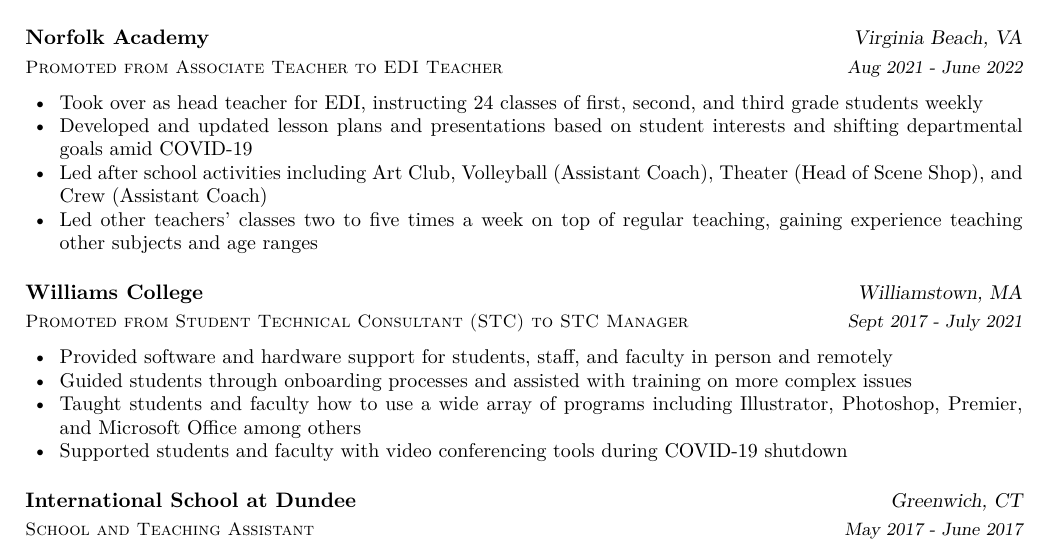
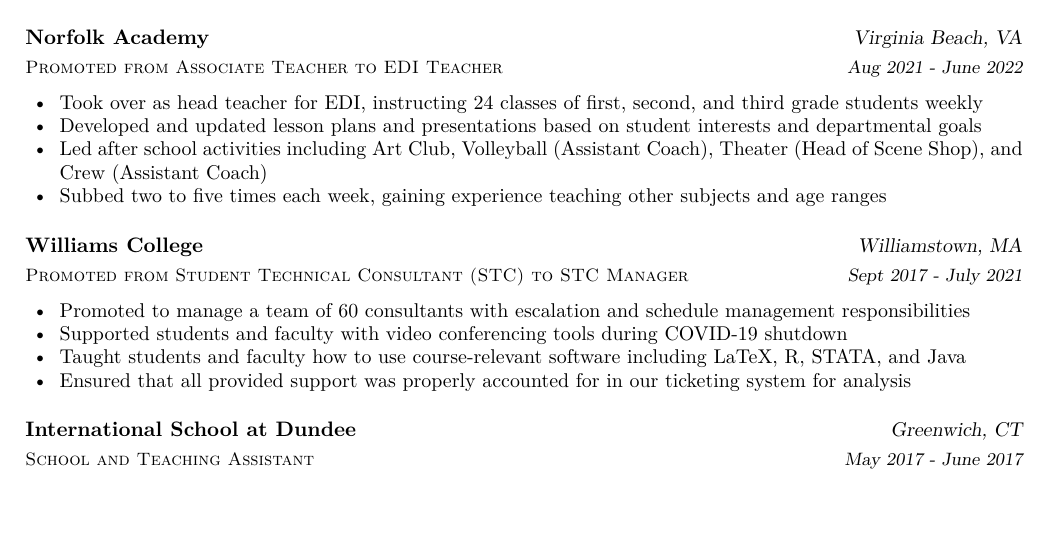
Before and after one commit to chriskthomas/resume, a LaTeX CV (resume.tex, which reads resume/experience.tex): part of the page, cut so that both start at the same text, the shorter picture padded with empty space. Compiled offline with pdfLaTeX.

Commit message:
experience tweaks

```diff
--- a/resume/experience.tex
+++ b/resume/experience.tex
@@ -23,9 +23,9 @@
   {
     \begin{cvitems}
       \item {Took over as head teacher for EDI, instructing 24 classes of first, second, and third grade students weekly}
-      \item {Developed and updated lesson plans and presentations based on student interests and shifting departmental goals amid COVID-19}
+      \item {Developed and updated lesson plans and presentations based on student interests and departmental goals}
       \item {Led after school activities including Art Club, Volleyball (Assistant Coach), Theater (Head of Scene Shop), and Crew (Assistant Coach)}
-      \item {Led other teachers' classes two to five times a week on top of regular teaching, gaining experience teaching other subjects and age ranges}
+      \item {Subbed two to five times each week, gaining experience teaching other subjects and age ranges}
     \end{cvitems}
   }
 
@@ -36,10 +36,10 @@
   {Sept 2017 - July 2021}
   {
     \begin{cvitems}
-      \item {Provided software and hardware support for students, staff, and faculty in person and remotely}
-      \item {Guided students through onboarding processes and assisted with training on more complex issues}
-      \item {Taught students and faculty how to use a wide array of programs including Illustrator, Photoshop, Premier, and Microsoft Office among others}
-      \item {Supported students and faculty with video conferencing tools during COVID-19 shutdown}
+      \item {Promoted to manage a team of 60 consultants with escalation and schedule management responsibilities}
+      \item{Supported students and faculty with video conferencing tools during COVID-19 shutdown}
+      \item {Taught students and faculty how to use course-relevant software including LaTeX, R, STATA, and Java}
+      \item {Ensured that all provided support was properly accounted for in our ticketing system for analysis}
     \end{cvitems}
   }
 
```
